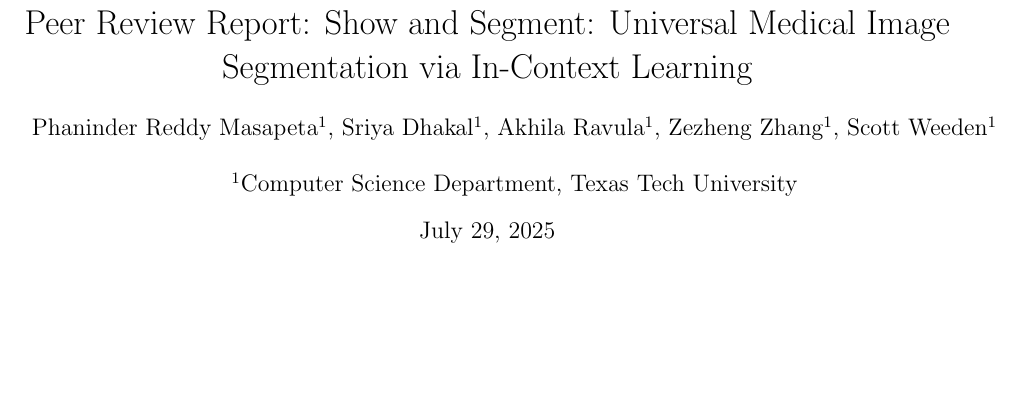
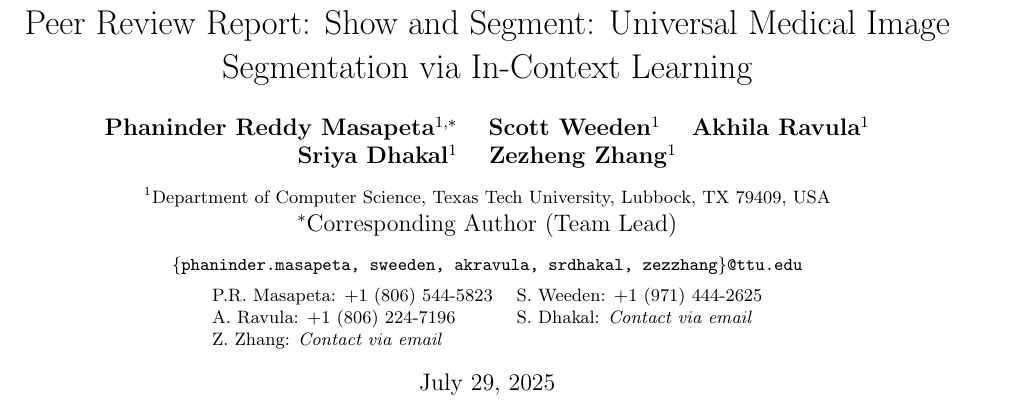
Before and after one commit to mister-weeden/et-al-Masapeta-Dhakal-Ravula-Zhang, a LaTeX paper (CVPR_1494/main.tex): part of page 1 of 19, cut so that both start at the same text, the shorter picture padded with empty space. Compiled offline with pdfLaTeX; a LaTeX package or settings file that is missing is left out.

Commit message:
modified:   CVPR_1494/main.tex

```diff
--- a/CVPR_1494/main.tex
+++ b/CVPR_1494/main.tex
@@ -31,8 +31,24 @@
 % Read Like a Radiologist: Universal Medical Segmentation through Reference Examples
 
 %%%%%%%%% AUTHORS - PLEASE UPDATE
-\author{Phaninder Reddy Masapeta$^{1}$, Sriya Dhakal$^{1}$, Akhila Ravula$^{1}$, Zezheng Zhang$^{1}$, Scott Weeden$^{1}$\\\\
-$^1$Computer Science Department, Texas Tech University\vspace{-0em}
+
+\author{
+    \textbf{Phaninder Reddy Masapeta}$^{1,*}$ \quad
+    \textbf{Scott Weeden}$^{1}$ \quad
+    \textbf{Akhila Ravula}$^{1}$ \\
+    \textbf{Sriya Dhakal}$^{1}$ \quad
+    \textbf{Zezheng Zhang}$^{1}$ \\[0.5em]
+    \small
+    $^{1}$Department of Computer Science, Texas Tech University, Lubbock, TX 79409, USA \\
+    $^{*}$Corresponding Author (Team Lead) \\[0.5em]
+    \small
+    \texttt{\{phaninder.masapeta, sweeden, akravula, srdhakal, zezzhang\}@ttu.edu} \\[0.3em]
+    \small
+    \begin{tabular}{ll}
+        P.R. Masapeta: +1 (806) 544-5823 & S. Weeden: +1 (971) 444-2625 \\
+        A. Ravula: +1 (806) 224-7196 & S. Dhakal: \textit{Contact via email} \\
+        Z. Zhang: \textit{Contact via email} &
+    \end{tabular}
 }
 
 \begin{document}
```
